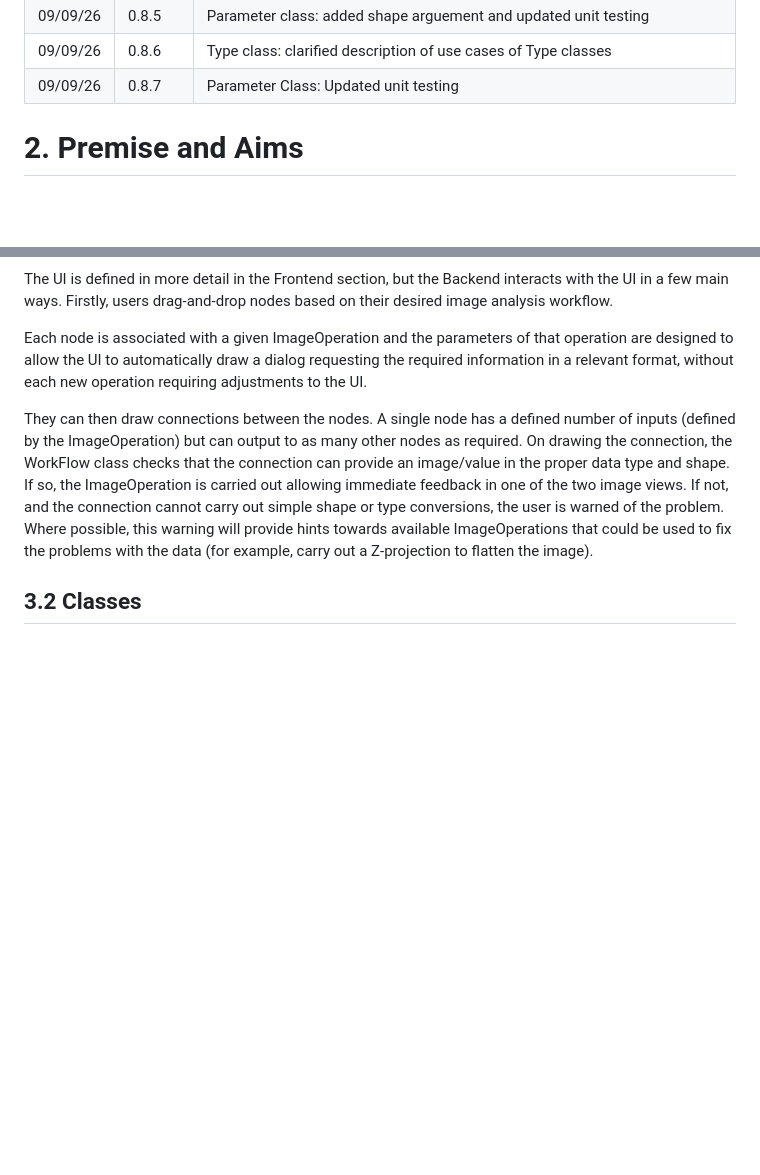
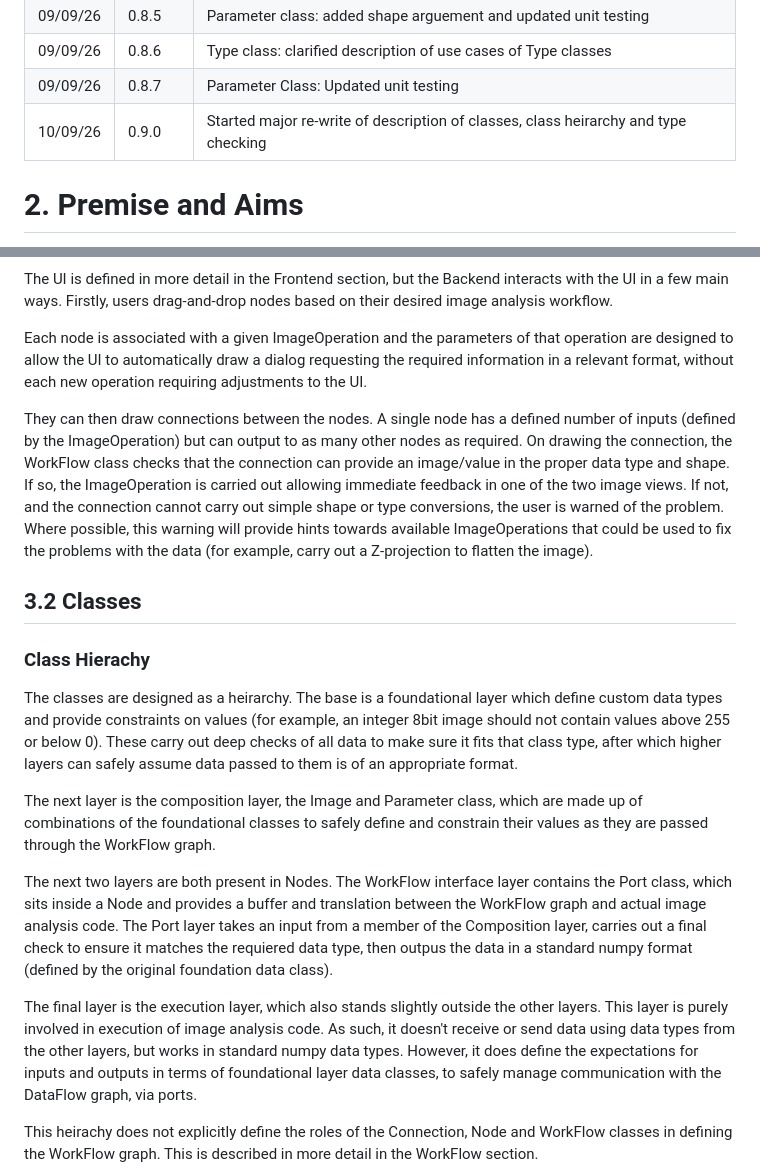
Before and after one commit to jason-morgan84/easy-image-analysis, a Markdown page: docs/Specification.md, 2 parts joined by grey strips. Rendered like a GitHub page; blank space fills up the shorter version.

Commit message:
docs: Started major re-write of description of classes, class heirarchy and type checking

```diff
--- a/docs/Specification.md
+++ b/docs/Specification.md
@@ -28,6 +28,7 @@
 |09/09/26|0.8.5|Parameter class: added shape arguement and updated unit testing|
 |09/09/26|0.8.6|Type class: clarified description of use cases of Type classes|
 |09/09/26|0.8.7|Parameter Class: Updated unit testing|
+|10/09/26|0.9.0|Started major re-write of description of classes, class heirarchy and type checking|
 
 # 2. Premise and Aims
 Over the last 10 years, a lot of my research has been based on image analysis. I have developed my own workflows using one or a combination of FIJI, Python and C#. With the ease of high-definition microscopy at various levels, thorough, repeatable and robust image analysis is becoming more and more important – even with the advent of AI, there will always be a role for classical image analysis. However, getting into analysing your own images can have quite a high barrier to entry. This is exacerbated by some of the weaknesses in the image analysis tools mentioned above:
@@ -84,3 +85,17 @@ Each node is associated with a given ImageOperation and the parameters of that o
 They can then draw connections between the nodes. A single node has a defined number of inputs (defined by the ImageOperation) but can output to as many other nodes as required. On drawing the connection, the WorkFlow class checks that the connection can provide an image/value in the proper data type and shape. If so, the ImageOperation is carried out allowing immediate feedback in one of the two image views. If not, and the connection cannot carry out simple shape or type conversions, the user is warned of the problem. Where possible, this warning will provide hints towards available ImageOperations that could be used to fix the problems with the data (for example, carry out a Z-projection to flatten the image).
 
 ## 3.2 Classes
+
+### Class Hierachy
+
+The classes are designed as a heirarchy. The base is a foundational layer which define custom data types and provide constraints on values (for example, an integer 8bit image should not contain values above 255 or below 0). These carry out deep checks of all data to make sure it fits that class type, after which higher layers can safely assume data passed to them is of an appropriate format.
+
+The next layer is the composition layer, the Image and Parameter class, which are made up of combinations of the foundational classes to safely define and constrain their values as they are passed through the WorkFlow graph.
+
+The next two layers are both present in Nodes. The WorkFlow interface layer contains the Port class, which sits inside a Node and provides a buffer and translation between the WorkFlow graph and actual image analysis code. The Port layer takes an input from a member of the Composition layer, carries out a final check to ensure it matches the requiered data type, then outpus the data in a standard numpy format (defined by the original foundation data class).
+
+The final layer is the execution layer, which also stands slightly outside the other layers. This layer is purely involved in execution of image analysis code. As such, it doesn't receive or send data using data types from the other layers, but works in standard numpy data types. However, it does define the expectations for inputs and outputs in terms of foundational layer data classes, to safely manage communication with the DataFlow graph, via ports.
+
+This heirachy does not explicitly define the roles of the Connection, Node and WorkFlow classes in defining the WorkFlow graph. This is described in more detail in the WorkFlow section.
+
+
```
Also changed, not shown: other parts of docs/Specification.md (+45 -0 lines).
